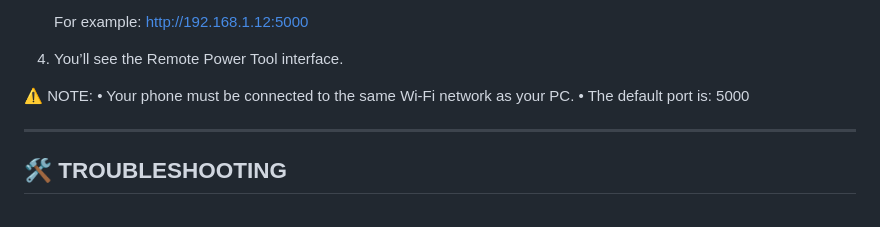
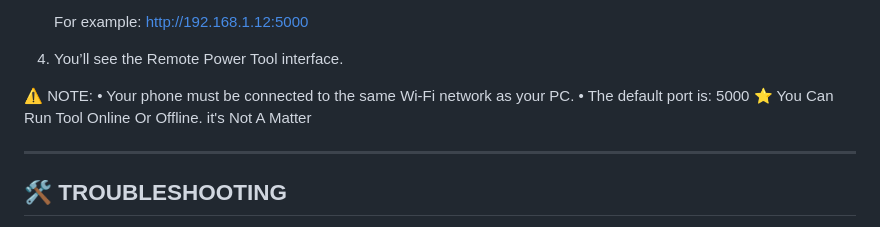
Before and after one commit to iNarrow12/REMOTE-POWER-TOOL, a Markdown page: README.md, the part around the change. Drawn GitHub-style.

```diff
--- a/README.md
+++ b/README.md
@@ -111,6 +111,7 @@ Dependencies folder :- https://github.com/iNarrow12/REMOTE-POWER-TOOL/tree/main/
 ⚠️ NOTE:
 • Your phone must be connected to the same Wi-Fi network as your PC.
 • The default port is: 5000
+⭐ You Can Run Tool Online Or Offline. it's Not A Matter
 
 -------------------------------------------------------------
 🛠️ TROUBLESHOOTING
```
